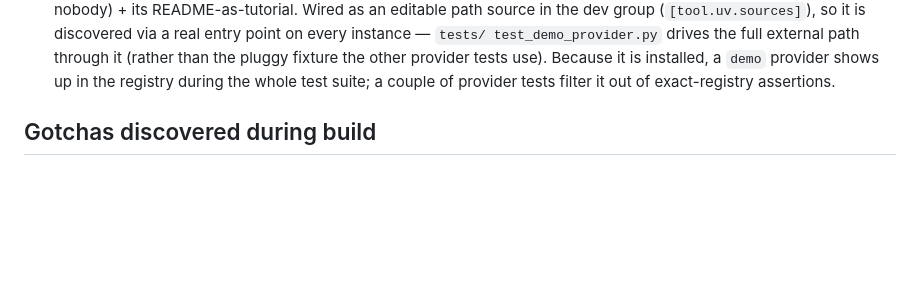
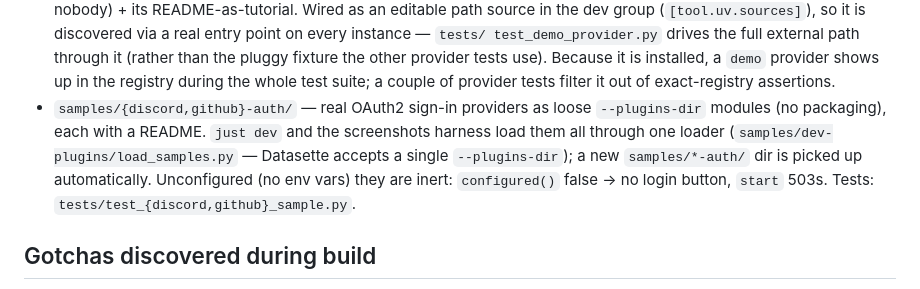
Before and after one commit to datasette/datasette-accounts, a Markdown page: CLAUDE.md, the part around the change. Rendered like a GitHub page; blank space fills up the shorter version.

```diff
--- a/CLAUDE.md
+++ b/CLAUDE.md
@@ -70,6 +70,13 @@ internal DB, an admin permission, and a Svelte/Vite/TS frontend.
   the pluggy fixture the other provider tests use). Because it is installed, a
   `demo` provider shows up in the registry during the whole test suite; a couple
   of provider tests filter it out of exact-registry assertions.
+- `samples/{discord,github}-auth/` — real OAuth2 sign-in providers as loose
+  `--plugins-dir` modules (no packaging), each with a README. `just dev` and the
+  screenshots harness load them all through one loader
+  (`samples/dev-plugins/load_samples.py` — Datasette accepts a single
+  `--plugins-dir`); a new `samples/*-auth/` dir is picked up automatically.
+  Unconfigured (no env vars) they are inert: `configured()` false → no login
+  button, `start` 503s. Tests: `tests/test_{discord,github}_sample.py`.
 
 ## Gotchas discovered during build
 - datasette-plugin-router does **not** dispatch by HTTP method: identical paths
```
Also changed, not shown: samples/discord-auth/README.md (+3 -2 lines), samples/github-auth/README.md (added, +67 -0 lines), docs/screenshots/config.png, docs/screenshots/login.png, 8 other files.
